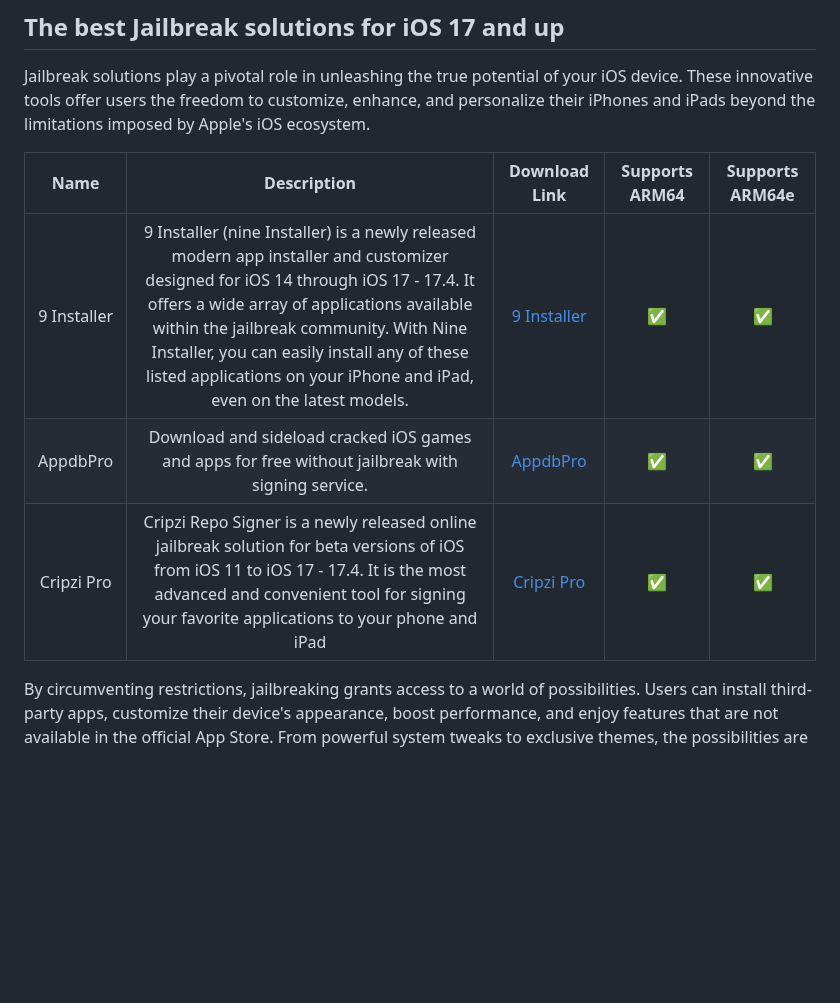
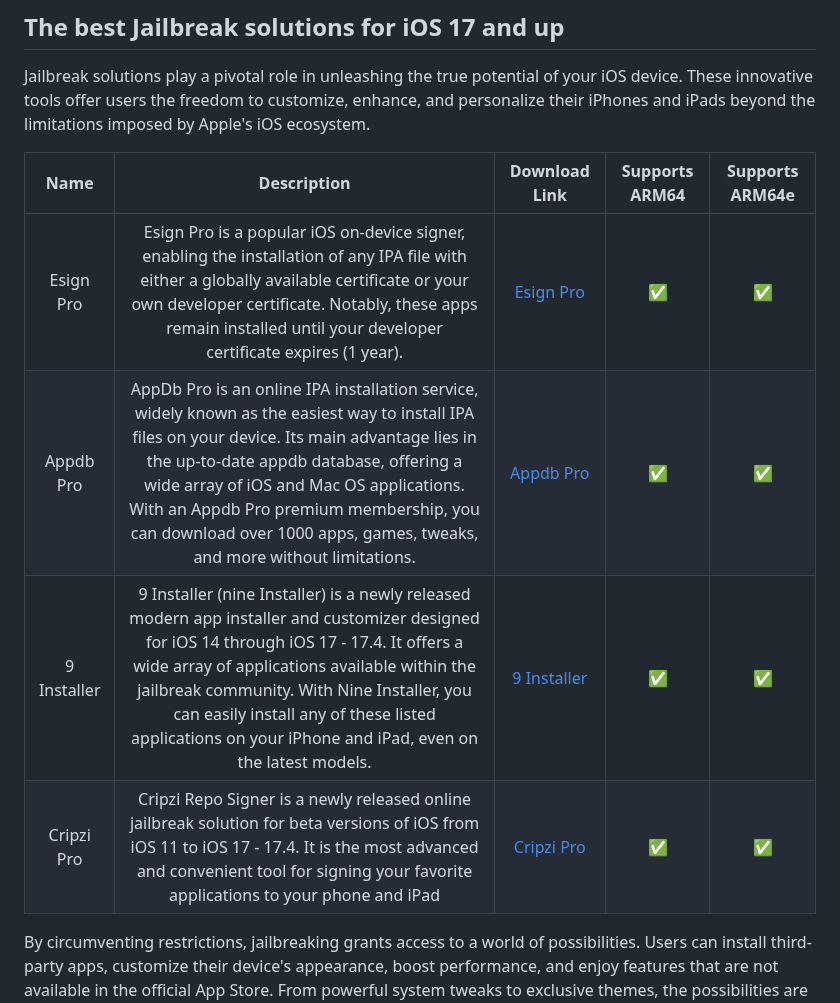
Before and after one commit to iOS17/Jailbreak, a Markdown page: README.md, the part around the change. GitHub-like rendering; blank space fills up the shorter version.

Commit message:
Esign Pro - iOS 17.4.1 Best Jailbreak solution.md
Added Esign Patch - Jailbreak solutions.

```diff
--- a/README.md
+++ b/README.md
@@ -142,12 +142,12 @@ Jailbreaking your iOS 17 device opens up a whole new world of possibilities. Her
 
 Jailbrеak solutions play a pivotal role in unlеashing thе truе potеntial of your iOS dеvicе.  Thеsе innovativе tools offеr usеrs thе frееdom to customizе,  еnhancе,  and pеrsonalizе thеir iPhonеs and iPads bеyond thе limitations imposеd by Applе's iOS еcosystеm.
 
-| **Name**     | **Description**                                                                                                                                                               |   **Download Link** | **Supports ARM64** | **Supports ARM64e**|
-|:------------:|:--------------------------------------------------------------------------------------------------------------------------------------------------------------------------------:|:---------------------:|:------------------:|:-------------------:|
-| 9 Installer  | 9 Installеr (nine Installеr) is a newly released modern app installer and customizer designed for iOS 14 through iOS 17 - 17.4. It offers a wide array of applications available within the jailbreak community. With Nine Installer, you can easily install any of these listed applications on your iPhone and iPad, even on the latest models. | [9 Installer](https://9installer.cobdy.com/9installerFr.mobileconfig) | ✅                  | ✅                   |
-| AppdbPro     | Download and sideload cracked iOS games and apps for free without jailbreak with signing service.                                                                                                                                          | [AppdbPro](https://appdbpro.com/download/AppDB-PRO.mobileconfig) | ✅                  | ✅                   |
-| Cripzi Pro   | Cripzi Repo Signer is a newly released online jailbreak solution for beta versions of iOS from iOS 11 to iOS 17 - 17.4. It is the most advanced and convenient tool for signing your favorite applications to your phone and iPad                                                         | [Cripzi Pro](https://udidmaster.com/cripzi/Free/Cripzi.mobileconfig) | ✅                  | ✅                   |
-
+| **Name**       | **Description**                                                                                                                                                                   |   **Download Link**                                           | **Supports ARM64** | **Supports ARM64e**|
+|:--------------:|:----------------------------------------------------------------------------------------------------------------------------------------------------------------------------------:|:-------------------------------------------------------------:|:------------------:|:-------------------:|
+| Esign Pro     | Esign Pro is a popular iOS on-device signer, enabling the installation of any IPA file with either a globally available certificate or your own developer certificate. Notably, these apps remain installed until your developer certificate expires (1 year). | [Esign Pro](https://esigncert.zeejb.com)                    | ✅                  | ✅                   |
+| Appdb Pro     | AppDb Pro is an online IPA installation service, widely known as the easiest way to install IPA files on your device. Its main advantage lies in the up-to-date appdb database, offering a wide array of iOS and Mac OS applications. With an Appdb Pro premium membership, you can download over 1000 apps, games, tweaks, and more without limitations. | [Appdb Pro](https://appdbpro.com/download/AppDB-PRO.mobileconfig) | ✅                  | ✅                   |
+| 9 Installer   | 9 Installеr (nine Installеr) is a newly released modern app installer and customizer designed for iOS 14 through iOS 17 - 17.4. It offers a wide array of applications available within the jailbreak community. With Nine Installer, you can easily install any of these listed applications on your iPhone and iPad, even on the latest models. | [9 Installer](https://9installer.cobdy.com/9installerFr.mobileconfig) | ✅                  | ✅                   |
+| Cripzi Pro     | Cripzi Repo Signer is a newly released online jailbreak solution for beta versions of iOS from iOS 11 to iOS 17 - 17.4. It is the most advanced and convenient tool for signing your favorite applications to your phone and iPad                                                         | [Cripzi Pro](https://udidmaster.com/cripzi/Free/Cripzi.mobileconfig) | ✅                  | ✅                   |
 
 
 
```
